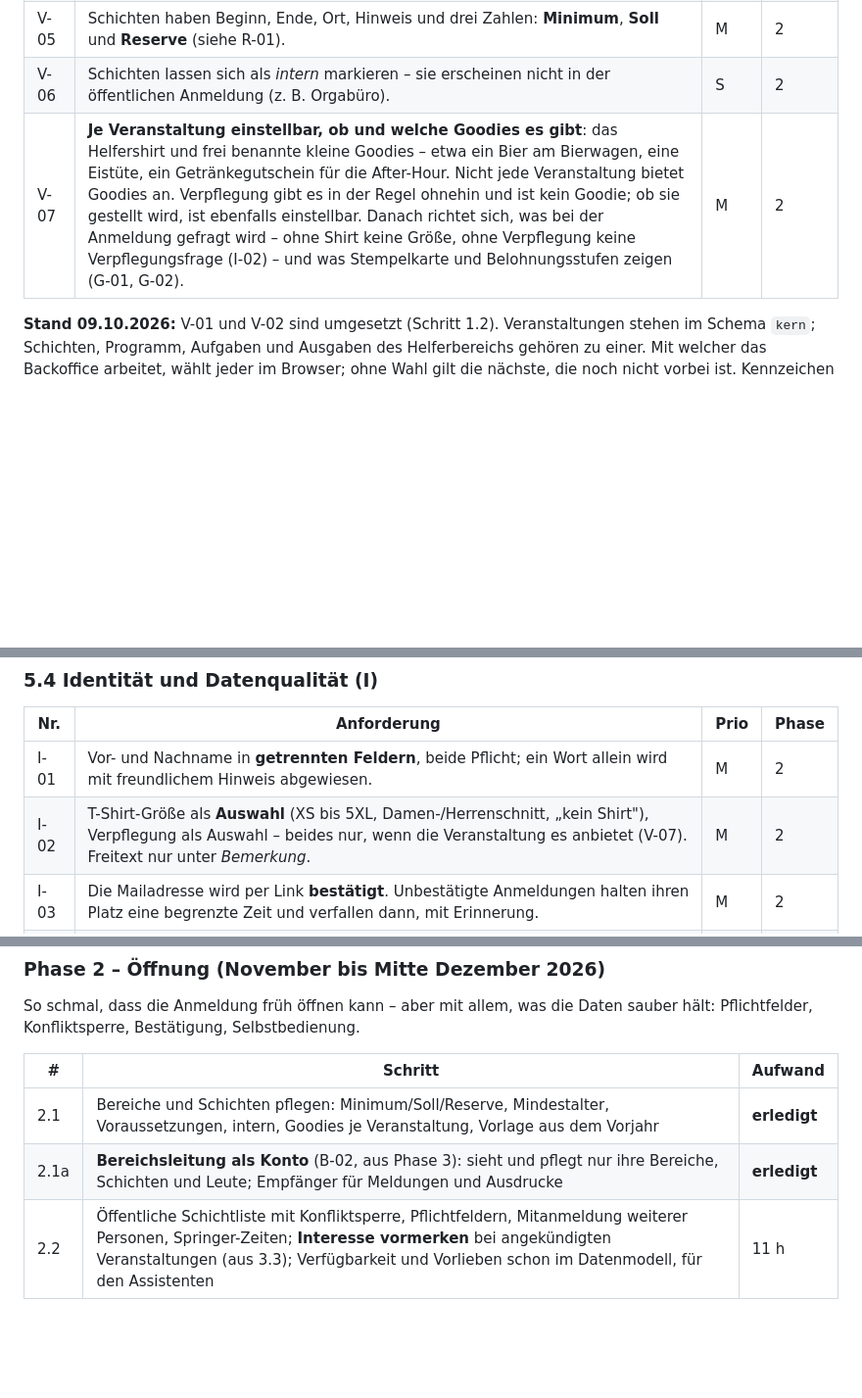
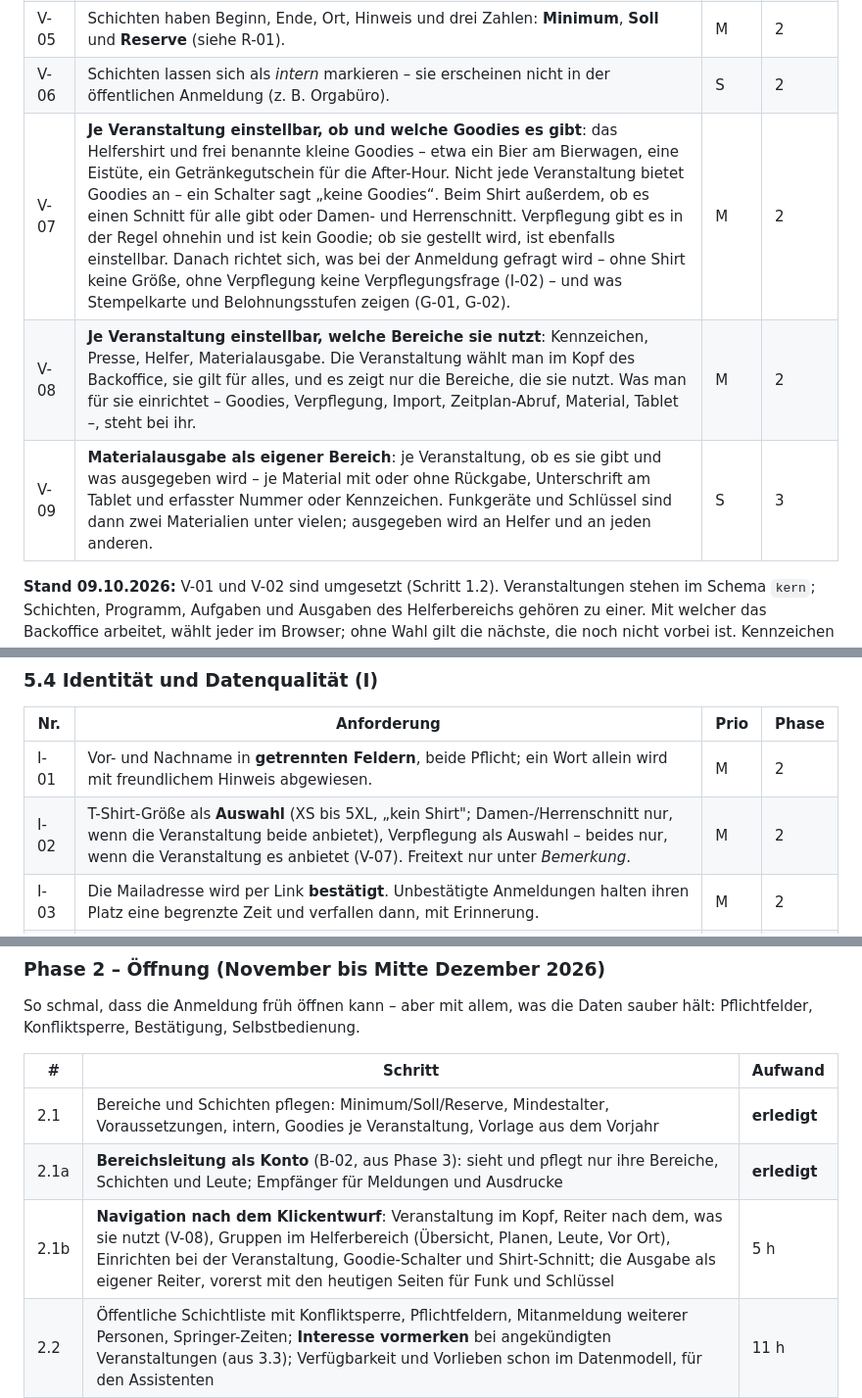
Before and after one commit to kallelix/aa-kfz, a Markdown page: docs/lastenheft-helferanmeldung.md, 3 parts joined by grey strips. Shown at 98% size. GitHub-like rendering; blank space fills up the shorter version.

```diff
--- a/docs/lastenheft-helferanmeldung.md
+++ b/docs/lastenheft-helferanmeldung.md
@@ -185,7 +185,9 @@ den Umsetzungsplan in Abschnitt 9.
 | V-04 | Eine Veranstaltung lässt sich aus einer früheren **als Vorlage** anlegen: Bereiche und Schichten werden übernommen und auf die neuen Tage verschoben. | S | 2 |
 | V-05 | Schichten haben Beginn, Ende, Ort, Hinweis und drei Zahlen: **Minimum**, **Soll** und **Reserve** (siehe R-01). | M | 2 |
 | V-06 | Schichten lassen sich als *intern* markieren – sie erscheinen nicht in der öffentlichen Anmeldung (z. B. Orgabüro). | S | 2 |
-| V-07 | **Je Veranstaltung einstellbar, ob und welche Goodies es gibt**: das Helfershirt und frei benannte kleine Goodies – etwa ein Bier am Bierwagen, eine Eistüte, ein Getränkegutschein für die After-Hour. Nicht jede Veranstaltung bietet Goodies an. Verpflegung gibt es in der Regel ohnehin und ist kein Goodie; ob sie gestellt wird, ist ebenfalls einstellbar. Danach richtet sich, was bei der Anmeldung gefragt wird – ohne Shirt keine Größe, ohne Verpflegung keine Verpflegungsfrage (I-02) – und was Stempelkarte und Belohnungsstufen zeigen (G-01, G-02). | M | 2 |
+| V-07 | **Je Veranstaltung einstellbar, ob und welche Goodies es gibt**: das Helfershirt und frei benannte kleine Goodies – etwa ein Bier am Bierwagen, eine Eistüte, ein Getränkegutschein für die After-Hour. Nicht jede Veranstaltung bietet Goodies an – ein Schalter sagt „keine Goodies“. Beim Shirt außerdem, ob es einen Schnitt für alle gibt oder Damen- und Herrenschnitt. Verpflegung gibt es in der Regel ohnehin und ist kein Goodie; ob sie gestellt wird, ist ebenfalls einstellbar. Danach richtet sich, was bei der Anmeldung gefragt wird – ohne Shirt keine Größe, ohne Verpflegung keine Verpflegungsfrage (I-02) – und was Stempelkarte und Belohnungsstufen zeigen (G-01, G-02). | M | 2 |
+| V-08 | **Je Veranstaltung einstellbar, welche Bereiche sie nutzt**: Kennzeichen, Presse, Helfer, Materialausgabe. Die Veranstaltung wählt man im Kopf des Backoffice, sie gilt für alles, und es zeigt nur die Bereiche, die sie nutzt. Was man für sie einrichtet – Goodies, Verpflegung, Import, Zeitplan-Abruf, Material, Tablet –, steht bei ihr. | M | 2 |
+| V-09 | **Materialausgabe als eigener Bereich**: je Veranstaltung, ob es sie gibt und was ausgegeben wird – je Material mit oder ohne Rückgabe, Unterschrift am Tablet und erfasster Nummer oder Kennzeichen. Funkgeräte und Schlüssel sind dann zwei Materialien unter vielen; ausgegeben wird an Helfer und an jeden anderen. | S | 3 |
 
 **Stand 09.10.2026:** V-01 und V-02 sind umgesetzt (Schritt 1.2).
 Veranstaltungen stehen im Schema `kern`; Schichten, Programm, Aufgaben und
@@ -244,7 +246,7 @@ sofort bei der richtigen Person ankommt.
 | Nr. | Anforderung | Prio | Phase |
 | --- | --- | --- | --- |
 | I-01 | Vor- und Nachname in **getrennten Feldern**, beide Pflicht; ein Wort allein wird mit freundlichem Hinweis abgewiesen. | M | 2 |
-| I-02 | T-Shirt-Größe als **Auswahl** (XS bis 5XL, Damen-/Herrenschnitt, „kein Shirt"), Verpflegung als Auswahl – beides nur, wenn die Veranstaltung es anbietet (V-07). Freitext nur unter *Bemerkung*. | M | 2 |
+| I-02 | T-Shirt-Größe als **Auswahl** (XS bis 5XL, „kein Shirt"; Damen-/Herrenschnitt nur, wenn die Veranstaltung beide anbietet), Verpflegung als Auswahl – beides nur, wenn die Veranstaltung es anbietet (V-07). Freitext nur unter *Bemerkung*. | M | 2 |
 | I-03 | Die Mailadresse wird per Link **bestätigt**. Unbestätigte Anmeldungen halten ihren Platz eine begrenzte Zeit und verfallen dann, mit Erinnerung. | M | 2 |
 | I-04 | Handynummer wird beim Speichern in eine einheitliche Form gebracht (+49 …). | S | 2 |
 | I-05 | **Dublettenprüfung beim Anmelden**: gleiche Adresse oder gleiche Nummer mit gleichem Namen (Umlaute in beiden Schreibweisen, `kern/suchen.py`) → „Bist du das?" statt einer zweiten Person. Mitangemeldete Personen derselben anmeldenden Person sind ausgenommen – das sind Familien und Vereinskollegen, keine Dubletten. | M | 2 |
@@ -682,6 +684,7 @@ Selbstbedienung.
 | --- | --- | --- |
 | 2.1 | Bereiche und Schichten pflegen: Minimum/Soll/Reserve, Mindestalter, Voraussetzungen, intern, Goodies je Veranstaltung, Vorlage aus dem Vorjahr | **erledigt** |
 | 2.1a | **Bereichsleitung als Konto** (B-02, aus Phase 3): sieht und pflegt nur ihre Bereiche, Schichten und Leute; Empfänger für Meldungen und Ausdrucke | **erledigt** |
+| 2.1b | **Navigation nach dem Klickentwurf**: Veranstaltung im Kopf, Reiter nach dem, was sie nutzt (V-08), Gruppen im Helferbereich (Übersicht, Planen, Leute, Vor Ort), Einrichten bei der Veranstaltung, Goodie-Schalter und Shirt-Schnitt; die Ausgabe als eigener Reiter, vorerst mit den heutigen Seiten für Funk und Schlüssel | 5 h |
 | 2.2 | Öffentliche Schichtliste mit Konfliktsperre, Pflichtfeldern, Mitanmeldung weiterer Personen, Springer-Zeiten; **Interesse vormerken** bei angekündigten Veranstaltungen (aus 3.3); Verfügbarkeit und Vorlieben schon im Datenmodell, für den Assistenten | 11 h |
 | 2.3 | **Einsatzgrenzen**: pflegen, still anwenden, Hinweis „nur zu zweit" für die Bereichsleitung | 3 h |
 | 2.4 | Bestätigungslink mit Code, Wiedererkennen per Adresse, **Dubletten erkennen** über Name und Nummer (I-05, aus 3.2), Mein Helferplatz (ansehen, dazunehmen), Kalender-Abo | 9 h |
```
Also changed, not shown: other parts of docs/lastenheft-helferanmeldung.md (+23 -10 lines).
